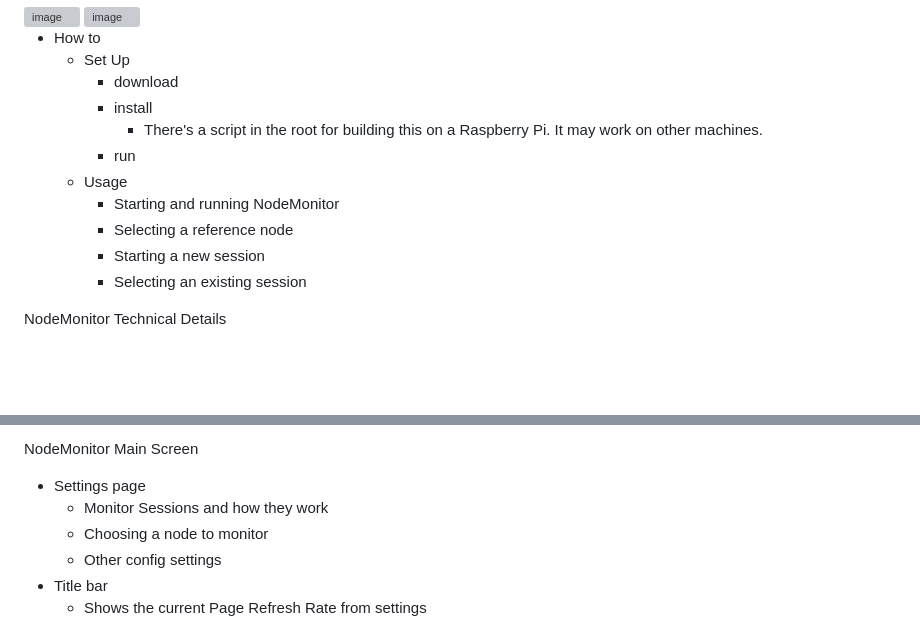
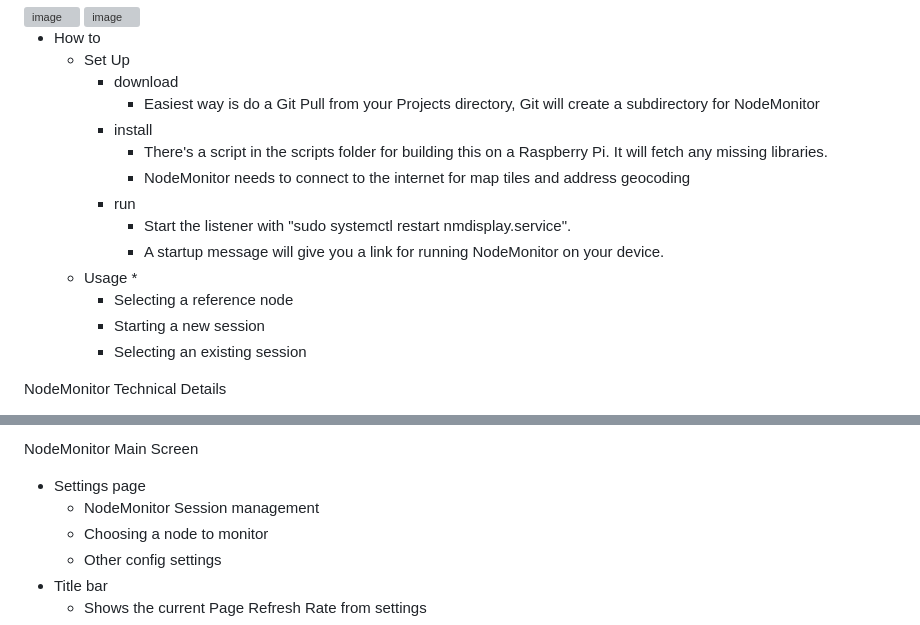
Before and after one commit to swiings/NodeMonitor, a Markdown page: README.md, 2 parts joined by grey strips. Drawn GitHub-style; blank space fills up the shorter version; grey boxes are pictures that could not be loaded.

Commit message:
Revise README with updated setup and usage instructions
Updated instructions for setup, installation, and usage of NodeMonitor. Clarified script location and added details about internet connection requirements.

```diff
--- a/README.md
+++ b/README.md
@@ -17,14 +17,18 @@ Traffic Detail card displayed
 * How to
     * Set Up
         * download
+           * Easiest way is do a Git Pull from your Projects directory, Git will create a subdirectory for NodeMonitor
         * install
-           * There's a script in the root for building this on a Raspberry Pi. It may work on other machines.
+           * There's a script in the scripts folder for building this on a Raspberry Pi. It will fetch any missing libraries.
+           * NodeMonitor needs to connect to the internet for map tiles and address geocoding
         * run
+           * Start the listener with "sudo systemctl restart nmdisplay.service".
+           * A startup message will give you a link for running NodeMonitor on your device.
     * Usage
-        * Starting and running NodeMonitor
-        * Selecting a reference node
-        * Starting a new session
-        * Selecting an existing session
+       *
+       * Selecting a reference node
+       * Starting a new session
+       * Selecting an existing session
 
 
 NodeMonitor Technical Details
@@ -48,7 +52,7 @@ NodeMonitor Technical Details
 
 NodeMonitor Main Screen
 * Settings page
-    * Monitor Sessions and how they work
+    * NodeMonitor Session management
     * Choosing a node to monitor
     * Other config settings
 * Title bar
```
